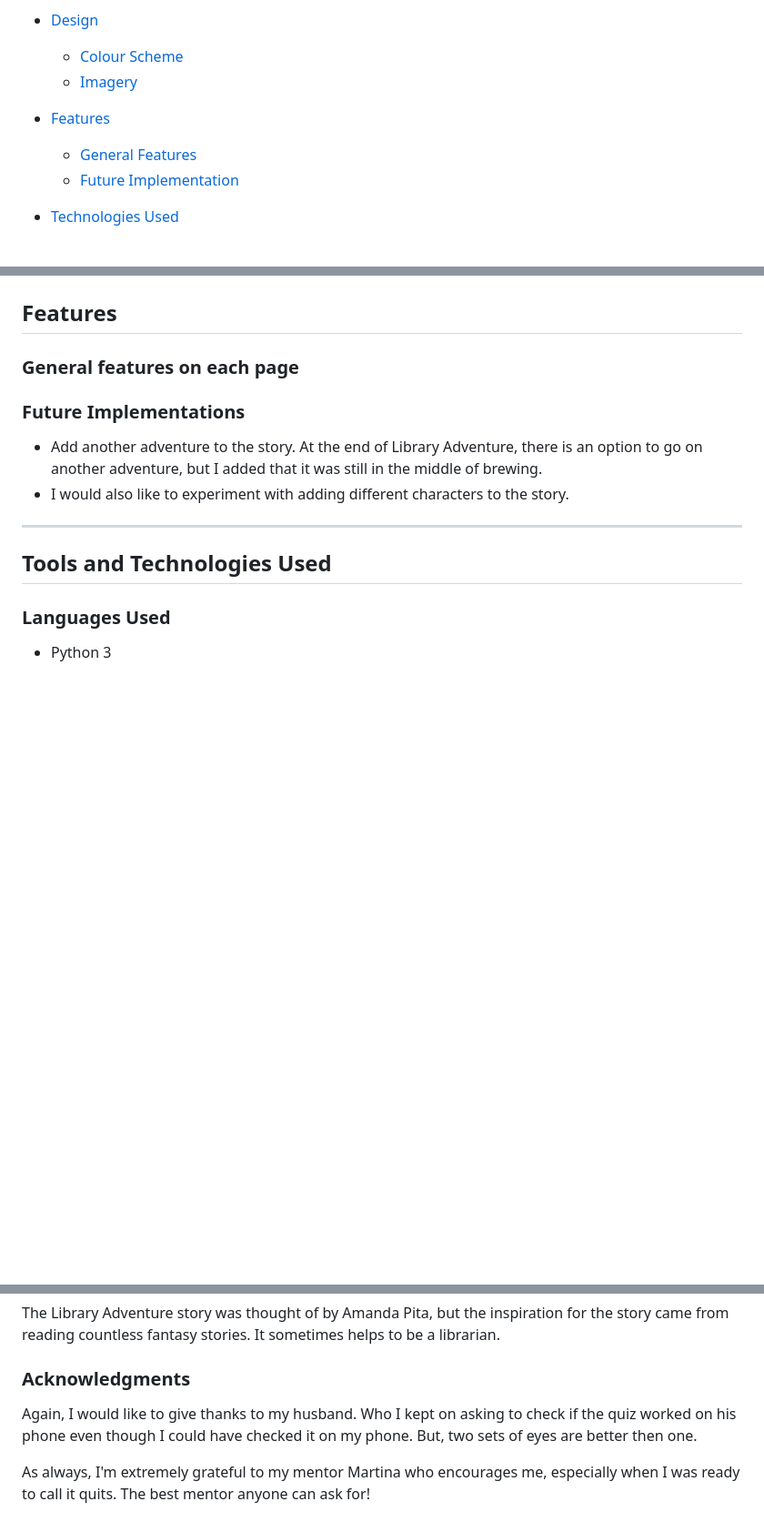
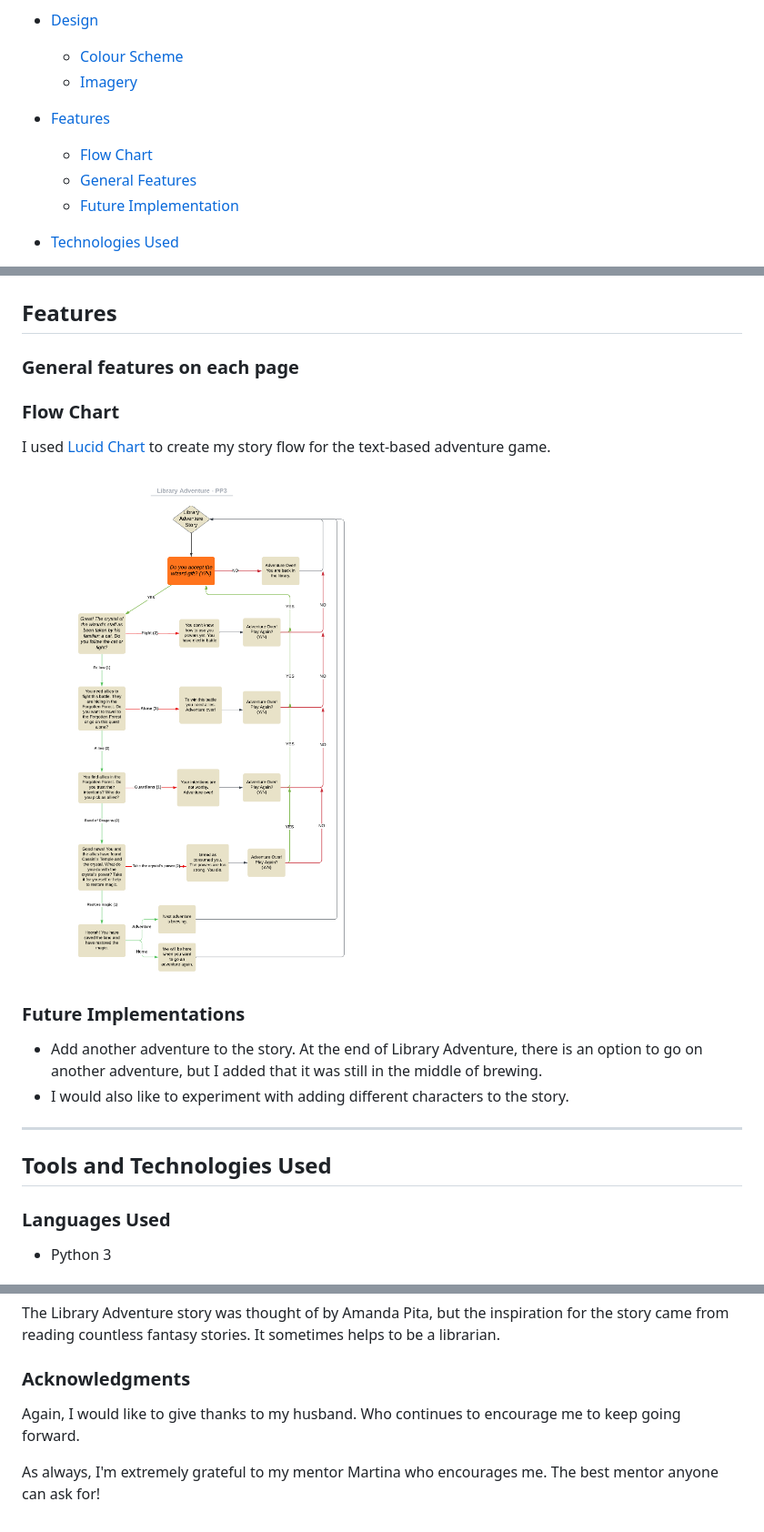
Before and after one commit to apita1423/libraryadventure-pp3, a Markdown page: README.md, 3 parts joined by grey strips. Shown: that part at 91% size. Rendered like a GitHub page; pictures changed too: readme-images/flowchart.png (added); blank space fills up the shorter version.

Commit message:
Add information to unfixed bugs and lint and flow chart image

```diff
--- a/README.md
+++ b/README.md
@@ -15,6 +15,7 @@ Library Adventure is Live!  Visit [Here]().  Have a great adventure!
     * [Imagery](#imagery)
 
 * [Features](#features)
+    * [Flow Chart](#flow-chart)
     * [General Features](#general-features)
     * [Future Implementation](#future-implementations)
 
@@ -57,11 +59,16 @@ With talking about libraries and books, of course, I wanted to add an image of b
 
 ### General features on each page
 
+### Flow Chart
+I used [Lucid Chart](https://lucid.app/) to create my story flow for the text-based adventure game.
+
+![Library Adventure Flow Chart](/readme-images/flowchart.png)
 
 ### Future Implementations
 
 - Add another adventure to the story. At the end of Library Adventure, there is an option to go on another adventure, but I added that it was still in the middle of brewing.
 - I would also like to experiment with adding different characters to the story.
+
 ---
 
 ## Tools and Technologies Used
@@ -132,6 +145,6 @@ Python was fun and I would like to continue creating other projects. But, I did
 The Library Adventure story was thought of by Amanda Pita, but the inspiration for the story came from reading countless fantasy stories. It sometimes helps to be a librarian.
 
 ### Acknowledgments
-Again, I would like to give thanks to my husband. Who I kept on asking to check if the quiz worked on his phone even though I could have checked it on my phone. But, two sets of eyes are better then one.
+Again, I would like to give thanks to my husband. Who continues to encourage me to keep going forward.
 
-As always, I'm extremely grateful to my mentor Martina who encourages me, especially when I was ready to call it quits. The best mentor anyone can ask for!
+As always, I'm extremely grateful to my mentor Martina who encourages me. The best mentor anyone can ask for!
```
Also changed, not shown: other parts of README.md (+9 -2 lines).
